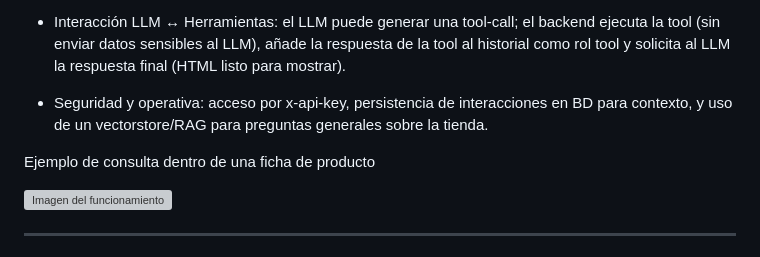
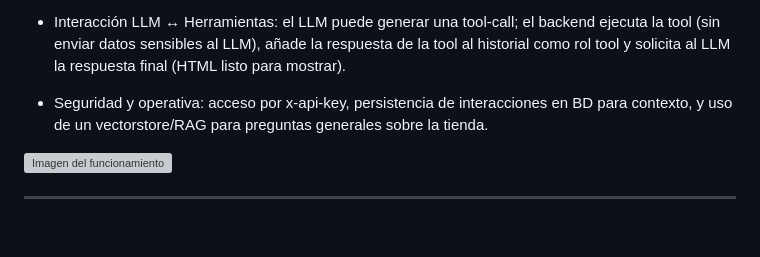
Before and after one commit to VicenteVicedo/ColchonesIA, a Markdown page: README.md, the part around the change. Drawn GitHub-style; blank space fills up the shorter version; grey boxes are pictures that could not be loaded.

Commit message:
actualizo readme

```diff
--- a/README.md
+++ b/README.md
@@ -63,8 +63,6 @@ Debido a la coincidencia con el periodo navideño, la implementación de estos t
 - Interacción LLM ↔ Herramientas: el LLM puede generar una tool-call; el backend ejecuta la tool (sin enviar datos sensibles al LLM), añade la respuesta de la tool al historial como rol tool y solicita al LLM la respuesta final (HTML listo para mostrar).
 
 - Seguridad y operativa: acceso por x-api-key, persistencia de interacciones en BD para contexto, y uso de un vectorstore/RAG para preguntas generales sobre la tienda.
-
-Ejemplo de consulta dentro de una ficha de producto
 
 ![Imagen del funcionamiento](imgs/funcionamietno.png)
 
```
